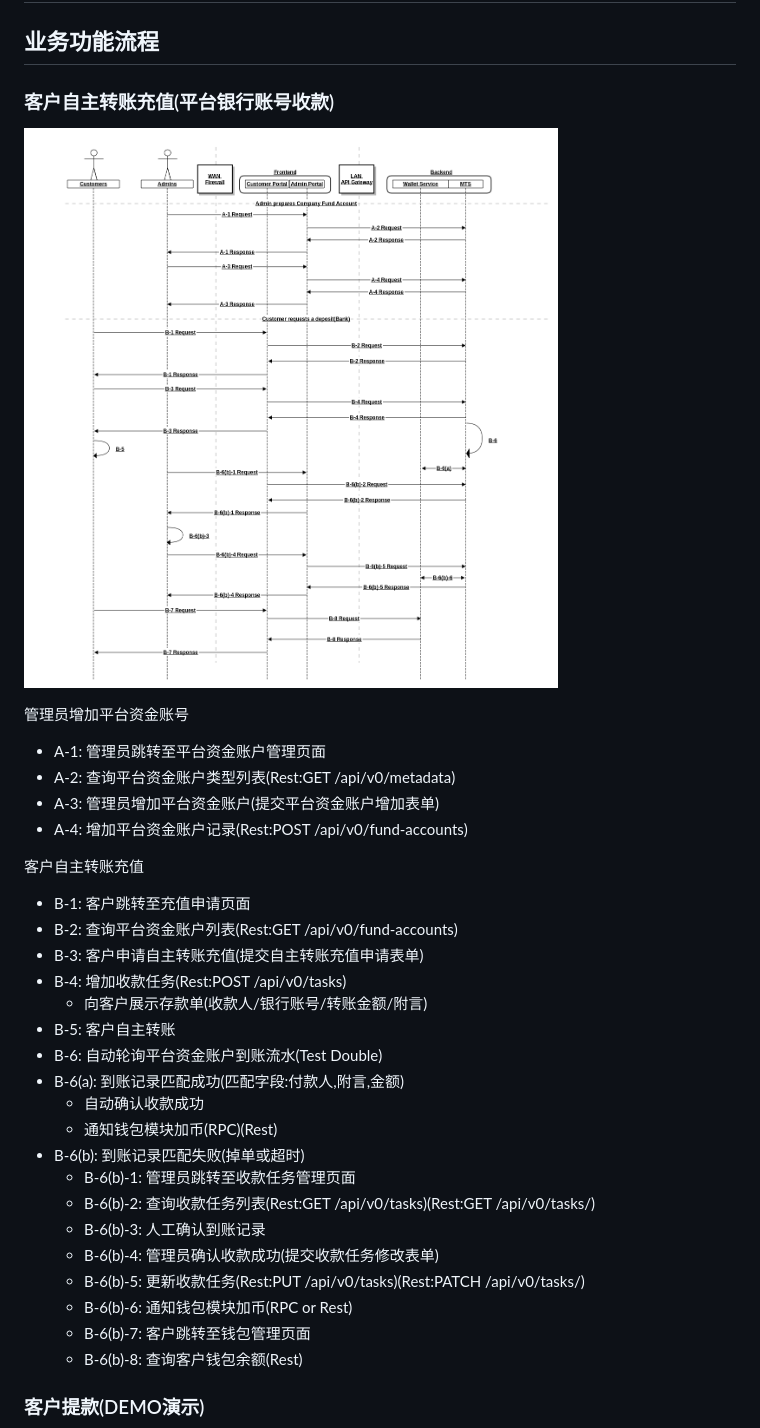
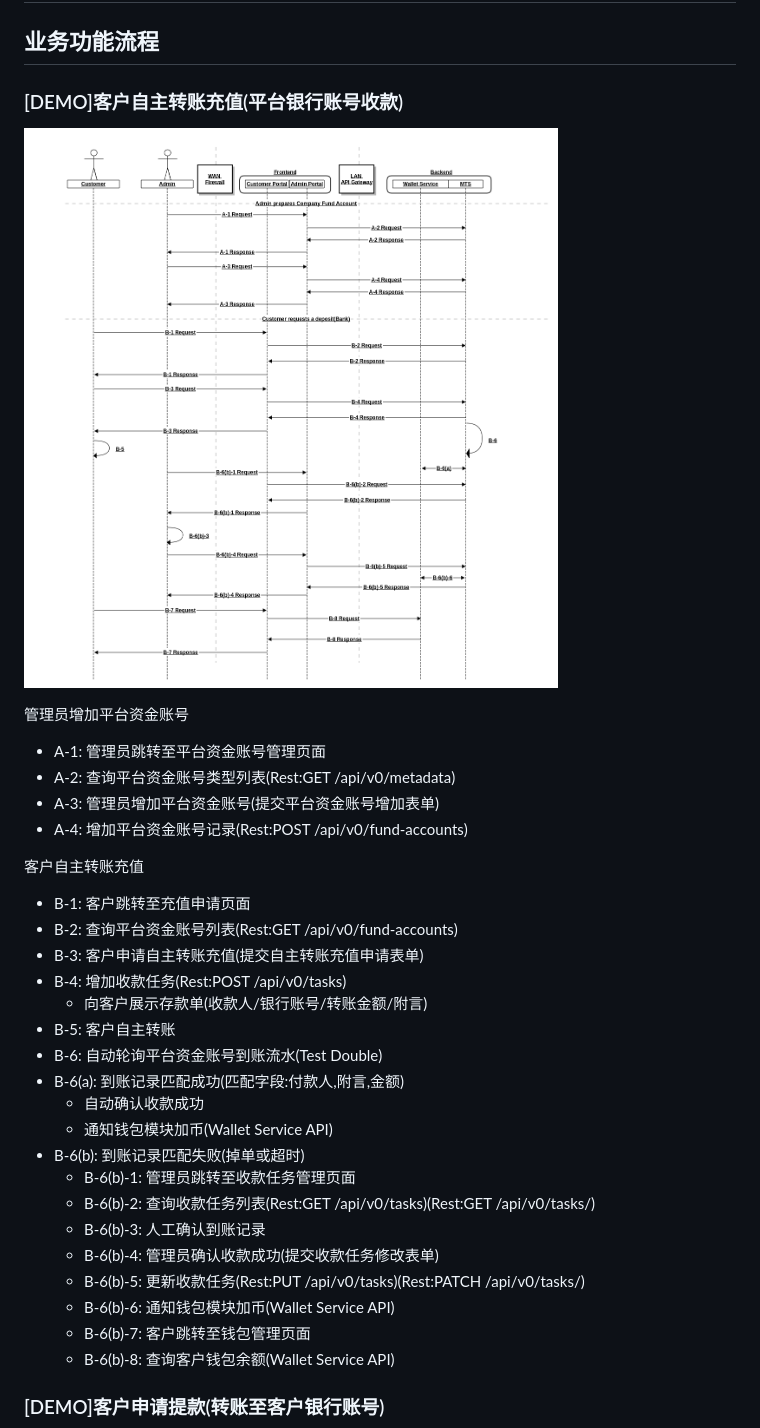
Before and after one commit to hxh-robb/SME-MoneyTransfer, a Markdown page: docs/sme-mts-sdd.md, the part around one of its changes. Drawn GitHub-style; pictures changed too: docs/pics/bank-deposit.png (deleted), docs/pics/demo-bank-deposit.png (added).

```diff
--- a/docs/sme-mts-sdd.md
+++ b/docs/sme-mts-sdd.md
@@ -2,38 +2,38 @@
 
 ## 业务功能流程
 
-### 客户自主转账充值(平台银行账号收款)
+### [DEMO]客户自主转账充值(平台银行账号收款)
 
-![客户自主转账充值](pics/bank-deposit.png)
+![客户自主转账充值(DEMO)](pics/demo-bank-deposit.png)
 
 管理员增加平台资金账号
 
-* A-1: 管理员跳转至平台资金账户管理页面
-* A-2: 查询平台资金账户类型列表(Rest:GET <MTS>/api/v0/metadata)
-* A-3: 管理员增加平台资金账户(提交平台资金账户增加表单)
-* A-4: 增加平台资金账户记录(Rest:POST <MTS>/api/v0/fund-accounts)
+* A-1: 管理员跳转至平台资金账号管理页面
+* A-2: 查询平台资金账号类型列表(Rest:GET <MTS>/api/v0/metadata)
+* A-3: 管理员增加平台资金账号(提交平台资金账号增加表单)
+* A-4: 增加平台资金账号记录(Rest:POST <MTS>/api/v0/fund-accounts)
 
 客户自主转账充值
 
 * B-1: 客户跳转至充值申请页面
-* B-2: 查询平台资金账户列表(Rest:GET <MTS>/api/v0/fund-accounts)
+* B-2: 查询平台资金账号列表(Rest:GET <MTS>/api/v0/fund-accounts)
 * B-3: 客户申请自主转账充值(提交自主转账充值申请表单)
 * B-4: 增加收款任务(Rest:POST <MTS>/api/v0/tasks)
   * 向客户展示存款单(收款人/银行账号/转账金额/附言)
 * B-5: 客户自主转账
-* B-6: 自动轮询平台资金账户到账流水(Test Double)
+* B-6: 自动轮询平台资金账号到账流水(Test Double)
 * B-6(a): 到账记录匹配成功(匹配字段:付款人,附言,金额)
   * 自动确认收款成功
-  * 通知钱包模块加币(RPC)(Rest)
+  * 通知钱包模块加币(Wallet Service API)
 * B-6(b): 到账记录匹配失败(掉单或超时)
   * B-6(b)-1: 管理员跳转至收款任务管理页面
   * B-6(b)-2: 查询收款任务列表(Rest:GET <MTS>/api/v0/tasks)(Rest:GET <MTS>/api/v0/tasks/<uuid>)
   * B-6(b)-3: 人工确认到账记录
   * B-6(b)-4: 管理员确认收款成功(提交收款任务修改表单)
   * B-6(b)-5: 更新收款任务(Rest:PUT <MTS>/api/v0/tasks)(Rest:PATCH <MTS>/api/v0/tasks/<id>)
-  * B-6(b)-6: 通知钱包模块加币(RPC or Rest)
+  * B-6(b)-6: 通知钱包模块加币(Wallet Service API)
   * B-6(b)-7: 客户跳转至钱包管理页面
-  * B-6(b)-8: 查询客户钱包余额(Rest)
+  * B-6(b)-8: 查询客户钱包余额(Wallet Service API)
 
-### 客户提款(DEMO演示)
+### [DEMO]客户申请提款(转账至客户银行账号)
 
```
Also changed, not shown: other parts of docs/sme-mts-sdd.md (+46 -2 lines), docs/pics/demo-bank-withdrawal.png (added), 3 other files.
